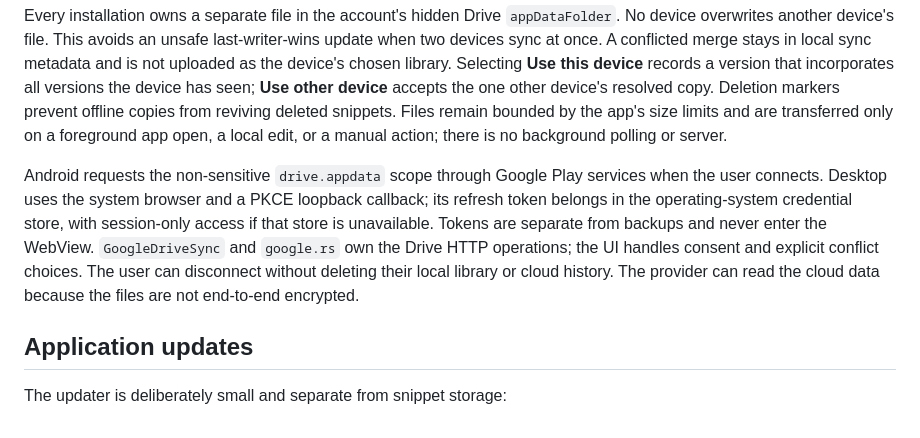
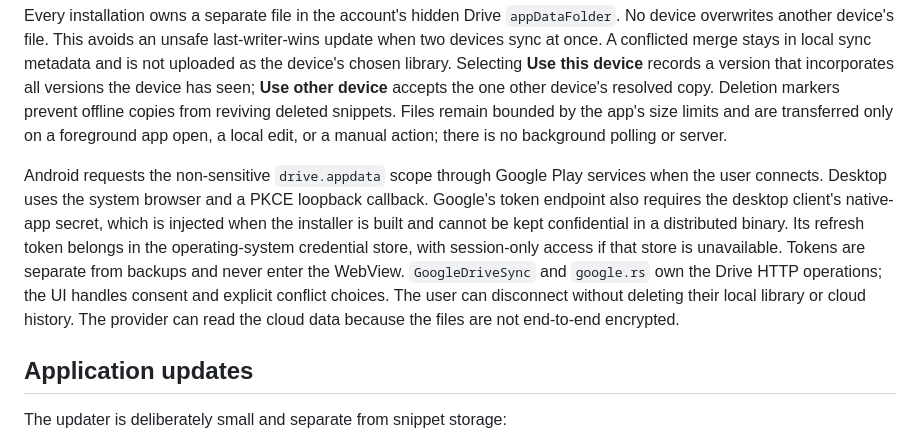
Before and after one commit to Krablante/snippet-deck, a Markdown page: docs/ARCHITECTURE.md, the part around the change. GitHub-like rendering.

```diff
--- a/docs/ARCHITECTURE.md
+++ b/docs/ARCHITECTURE.md
@@ -88,7 +88,7 @@ The desktop import accepts Android's JSON envelope, raw-array and legacy backups
 
 Every installation owns a separate file in the account's hidden Drive `appDataFolder`. No device overwrites another device's file. This avoids an unsafe last-writer-wins update when two devices sync at once. A conflicted merge stays in local sync metadata and is not uploaded as the device's chosen library. Selecting **Use this device** records a version that incorporates all versions the device has seen; **Use other device** accepts the one other device's resolved copy. Deletion markers prevent offline copies from reviving deleted snippets. Files remain bounded by the app's size limits and are transferred only on a foreground app open, a local edit, or a manual action; there is no background polling or server.
 
-Android requests the non-sensitive `drive.appdata` scope through Google Play services when the user connects. Desktop uses the system browser and a PKCE loopback callback; its refresh token belongs in the operating-system credential store, with session-only access if that store is unavailable. Tokens are separate from backups and never enter the WebView. `GoogleDriveSync` and `google.rs` own the Drive HTTP operations; the UI handles consent and explicit conflict choices. The user can disconnect without deleting their local library or cloud history. The provider can read the cloud data because the files are not end-to-end encrypted.
+Android requests the non-sensitive `drive.appdata` scope through Google Play services when the user connects. Desktop uses the system browser and a PKCE loopback callback. Google's token endpoint also requires the desktop client's native-app secret, which is injected when the installer is built and cannot be kept confidential in a distributed binary. Its refresh token belongs in the operating-system credential store, with session-only access if that store is unavailable. Tokens are separate from backups and never enter the WebView. `GoogleDriveSync` and `google.rs` own the Drive HTTP operations; the UI handles consent and explicit conflict choices. The user can disconnect without deleting their local library or cloud history. The provider can read the cloud data because the files are not end-to-end encrypted.
 
 ## Application updates
 
```
Also changed, not shown: README.md (+1 -1 lines).
